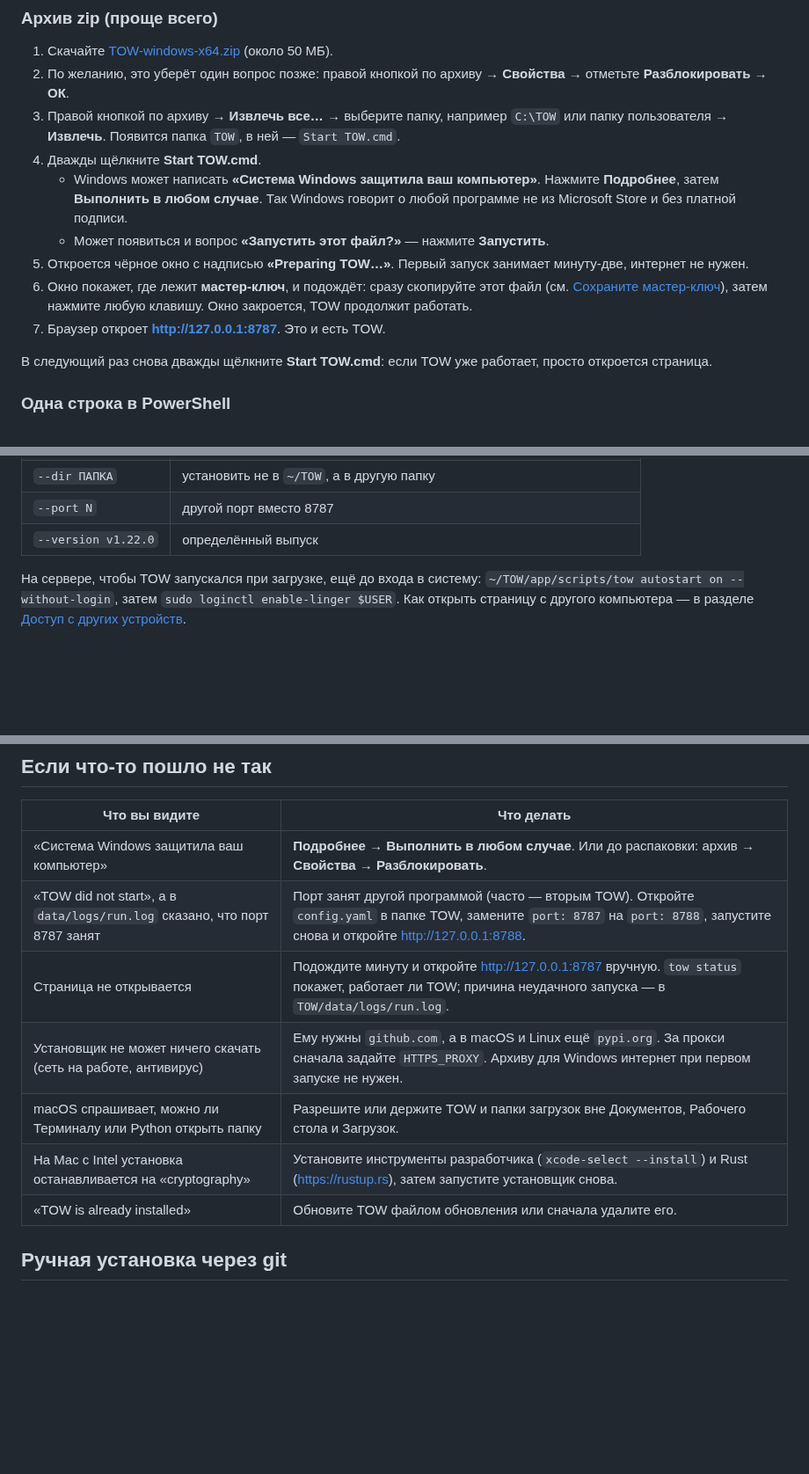
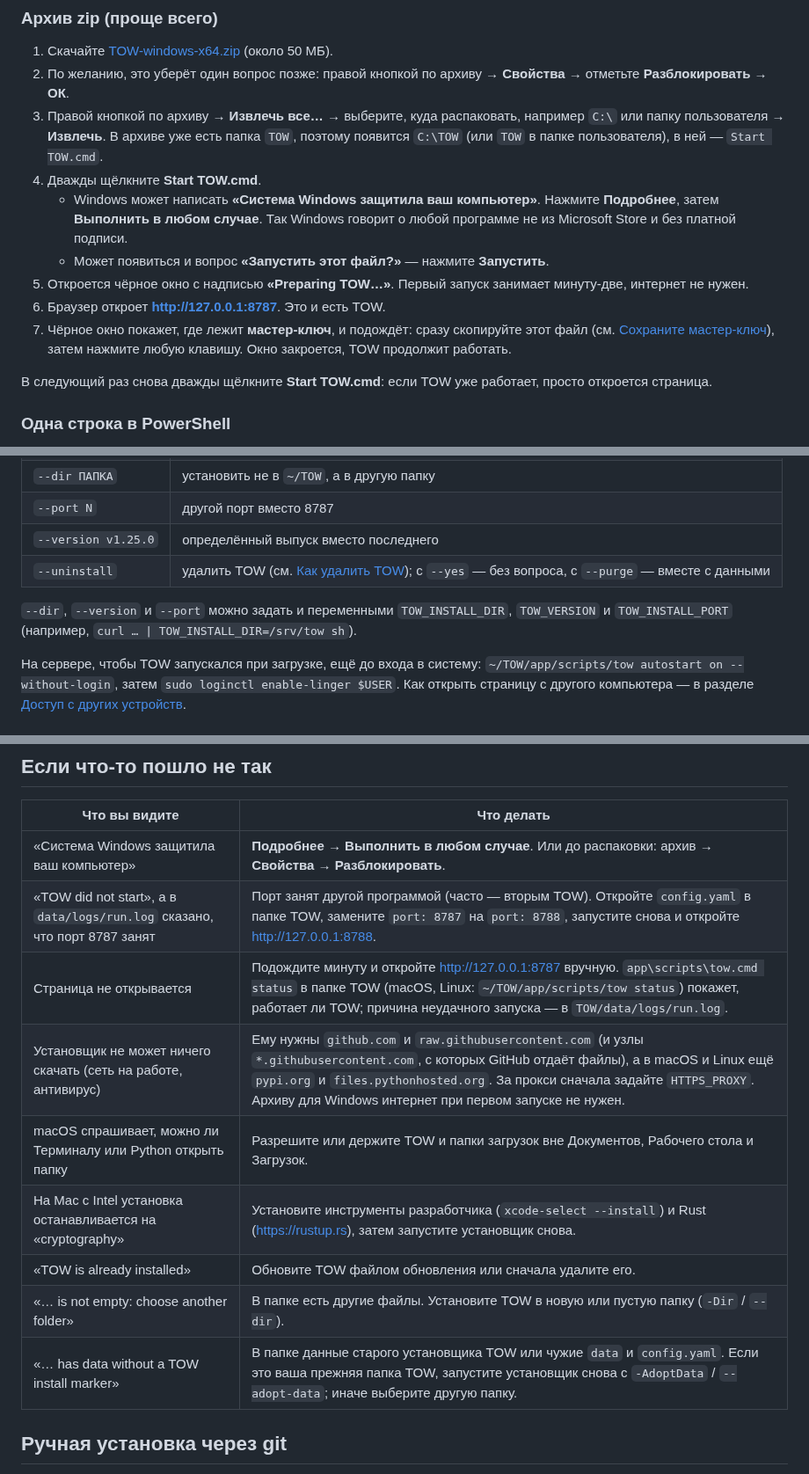
Before and after one commit to d0j/tow, a Markdown page: docs/ru/install.md, 3 parts joined by grey strips. Shown at 88% size. GitHub-like rendering; blank space fills up the shorter version.

```diff
--- a/docs/ru/install.md
+++ b/docs/ru/install.md
@@ -26,17 +26,18 @@ Windows 10 или 11, 64-битная.
    50 МБ).
 2. По желанию, это уберёт один вопрос позже: правой кнопкой по архиву → **Свойства** → отметьте **Разблокировать** →
    **ОК**.
-3. Правой кнопкой по архиву → **Извлечь все…** → выберите папку, например `C:\TOW` или папку пользователя →
-   **Извлечь**. Появится папка `TOW`, в ней — `Start TOW.cmd`.
+3. Правой кнопкой по архиву → **Извлечь все…** → выберите, куда распаковать, например `C:\` или папку
+   пользователя → **Извлечь**. В архиве уже есть папка `TOW`, поэтому появится `C:\TOW` (или `TOW` в папке
+   пользователя), в ней — `Start TOW.cmd`.
 4. Дважды щёлкните **Start TOW.cmd**.
    - Windows может написать **«Система Windows защитила ваш компьютер»**. Нажмите **Подробнее**, затем **Выполнить в
      любом случае**. Так Windows говорит о любой программе не из Microsoft Store и без платной подписи.
    - Может появиться и вопрос **«Запустить этот файл?»** — нажмите **Запустить**.
 5. Откроется чёрное окно с надписью **«Preparing TOW…»**. Первый запуск занимает минуту-две, интернет не нужен.
-6. Окно покажет, где лежит **мастер-ключ**, и подождёт: сразу скопируйте этот файл (см.
+6. Браузер откроет **<http://127.0.0.1:8787>**. Это и есть TOW.
+7. Чёрное окно покажет, где лежит **мастер-ключ**, и подождёт: сразу скопируйте этот файл (см.
    [Сохраните мастер-ключ](#сохраните-мастер-ключ)), затем нажмите любую клавишу. Окно закроется, TOW продолжит
    работать.
-7. Браузер откроет **<http://127.0.0.1:8787>**. Это и есть TOW.
 
 В следующий раз снова дважды щёлкните **Start TOW.cmd**: если TOW уже работает, просто откроется страница.
 
@@ -109,7 +114,11 @@ curl -LsSf https://github.com/d0j/tow/releases/latest/download/install.sh | sh -
 | `--desktop` | добавить TOW в меню приложений |
 | `--dir ПАПКА` | установить не в `~/TOW`, а в другую папку |
 | `--port N` | другой порт вместо 8787 |
-| `--version v1.22.0` | определённый выпуск |
+| `--version v1.25.0` | определённый выпуск вместо последнего |
+| `--uninstall` | удалить TOW (см. [Как удалить TOW](#как-удалить-tow)); с `--yes` — без вопроса, с `--purge` — вместе с данными |
+
+`--dir`, `--version` и `--port` можно задать и переменными `TOW_INSTALL_DIR`, `TOW_VERSION` и `TOW_INSTALL_PORT`
+(например, `curl … | TOW_INSTALL_DIR=/srv/tow sh`).
 
 На сервере, чтобы TOW запускался при загрузке, ещё до входа в систему: `~/TOW/app/scripts/tow autostart on
 --without-login`, затем `sudo loginctl enable-linger $USER`. Как открыть страницу с другого компьютера — в разделе
@@ -177,11 +186,13 @@ TOW/
 |---|---|
 | «Система Windows защитила ваш компьютер» | **Подробнее** → **Выполнить в любом случае**. Или до распаковки: архив → **Свойства** → **Разблокировать**. |
 | «TOW did not start», а в `data/logs/run.log` сказано, что порт 8787 занят | Порт занят другой программой (часто — вторым TOW). Откройте `config.yaml` в папке TOW, замените `port: 8787` на `port: 8788`, запустите снова и откройте <http://127.0.0.1:8788>. |
-| Страница не открывается | Подождите минуту и откройте <http://127.0.0.1:8787> вручную. `tow status` покажет, работает ли TOW; причина неудачного запуска — в `TOW/data/logs/run.log`. |
-| Установщик не может ничего скачать (сеть на работе, антивирус) | Ему нужны `github.com`, а в macOS и Linux ещё `pypi.org`. За прокси сначала задайте `HTTPS_PROXY`. Архиву для Windows интернет при первом запуске не нужен. |
+| Страница не открывается | Подождите минуту и откройте <http://127.0.0.1:8787> вручную. `app\scripts\tow.cmd status` в папке TOW (macOS, Linux: `~/TOW/app/scripts/tow status`) покажет, работает ли TOW; причина неудачного запуска — в `TOW/data/logs/run.log`. |
+| Установщик не может ничего скачать (сеть на работе, антивирус) | Ему нужны `github.com` и `raw.githubusercontent.com` (и узлы `*.githubusercontent.com`, с которых GitHub отдаёт файлы), а в macOS и Linux ещё `pypi.org` и `files.pythonhosted.org`. За прокси сначала задайте `HTTPS_PROXY`. Архиву для Windows интернет при первом запуске не нужен. |
 | macOS спрашивает, можно ли Терминалу или Python открыть папку | Разрешите или держите TOW и папки загрузок вне Документов, Рабочего стола и Загрузок. |
 | На Mac с Intel установка останавливается на «cryptography» | Установите инструменты разработчика (`xcode-select --install`) и Rust (<https://rustup.rs>), затем запустите установщик снова. |
 | «TOW is already installed» | Обновите TOW файлом обновления или сначала удалите его. |
+| «… is not empty: choose another folder» | В папке есть другие файлы. Установите TOW в новую или пустую папку (`-Dir` / `--dir`). |
+| «… has data without a TOW install marker» | В папке данные старого установщика TOW или чужие `data` и `config.yaml`. Если это ваша прежняя папка TOW, запустите установщик снова с `-AdoptData` / `--adopt-data`; иначе выберите другую папку. |
 
 ## Ручная установка через git
 
```
Also changed, not shown: other parts of docs/ru/install.md (+6 -2 lines), docs/install.md (+22 -10 lines).
